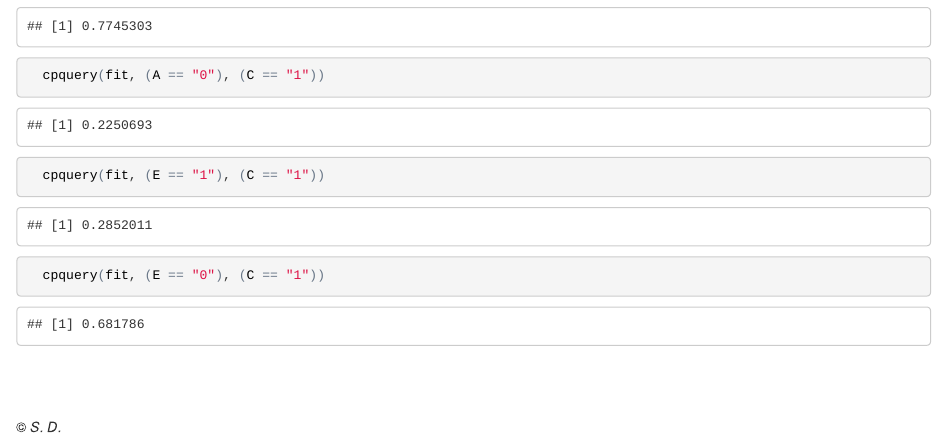
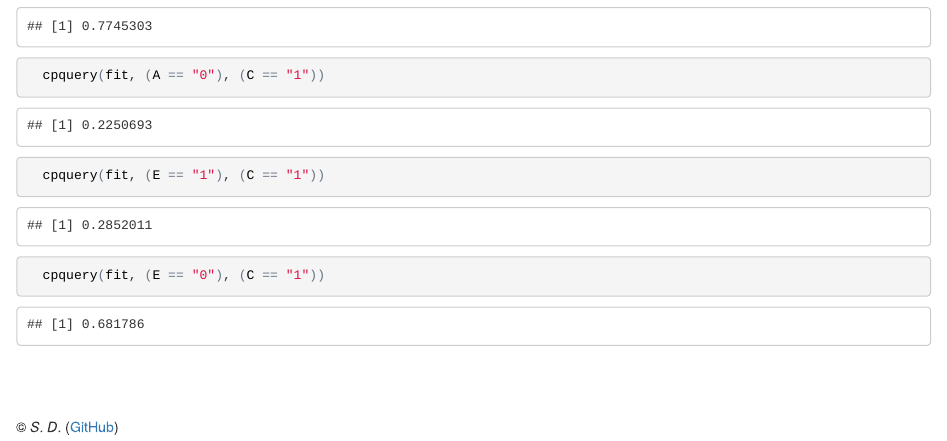
Before and after one commit to dirmeier/probabilistic-models-introduction, an R Markdown document (introduction_mathematical_modeling-probabilistic_models.Rmd): the page in a window 1100 px wide, from 7810 px down. The pictures show the output file introduction_mathematical_modeling-probabilistic_models.html that the author committed with the source, opened offline.

Commit message:
Added github link

````diff
--- a/introduction_mathematical_modeling-probabilistic_models.Rmd
+++ b/introduction_mathematical_modeling-probabilistic_models.Rmd
@@ -205,4 +205,4 @@ Submit some *queries* to find the best maximum conditional probability:
 ```
 
 
-<br><br><br>&copy; *S. D.*
+<br><br><br>&copy; *S. D.* (<a href="https://github.com/dirmeier/probabilistic-models-introduction">GitHub</a>)
````
Also changed, not shown: introduction_mathematical_modeling-probabilistic_models.html.
